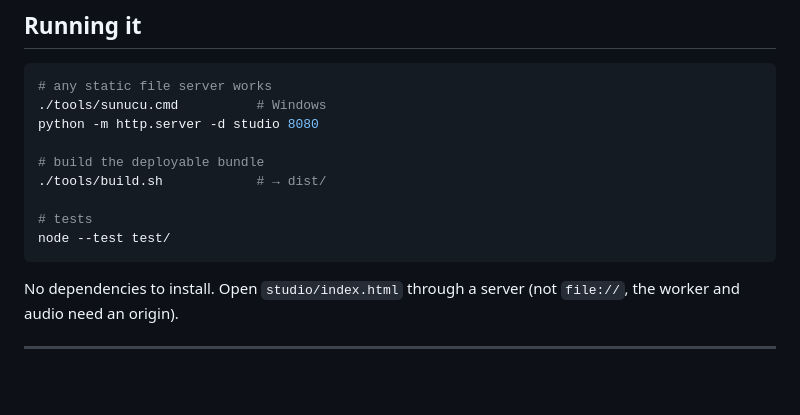
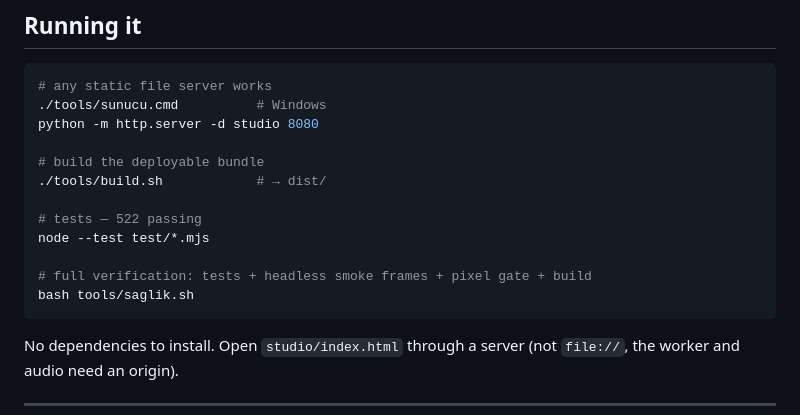
Before and after one commit to salihibrahimuslucan/fountain-show-studio, a Markdown page: README.md, the part around the change. Rendered like a GitHub page; blank space fills up the shorter version.

Commit message:
README: correct test invocation (node --test test/*.mjs), add saglik.sh verification

````diff
--- a/README.md
+++ b/README.md
@@ -87,8 +87,11 @@ python -m http.server -d studio 8080
 # build the deployable bundle
 ./tools/build.sh            # → dist/
 
-# tests
-node --test test/
+# tests — 522 passing
+node --test test/*.mjs
+
+# full verification: tests + headless smoke frames + pixel gate + build
+bash tools/saglik.sh
 ```
 
 No dependencies to install. Open `studio/index.html` through a server (not `file://`, the
````
